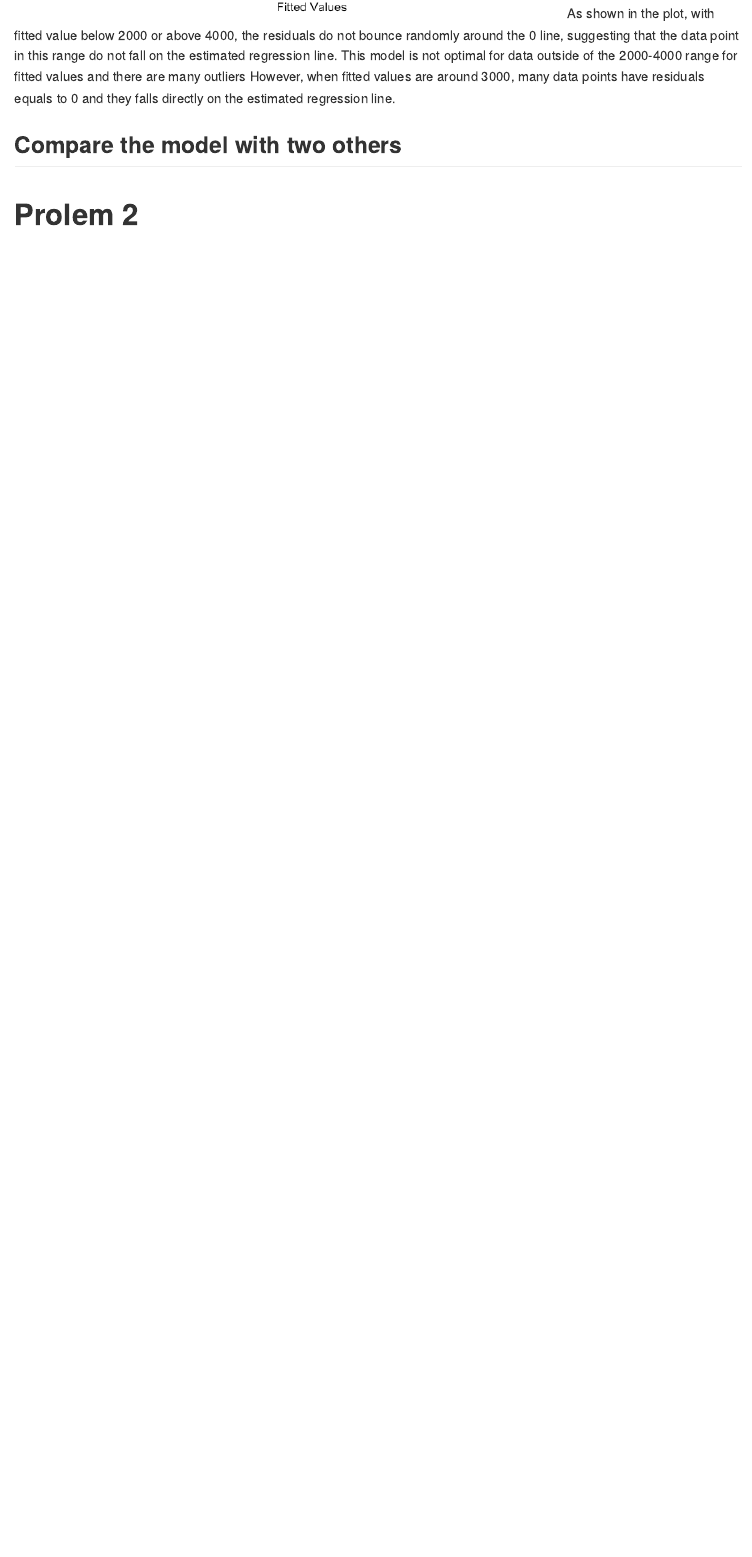
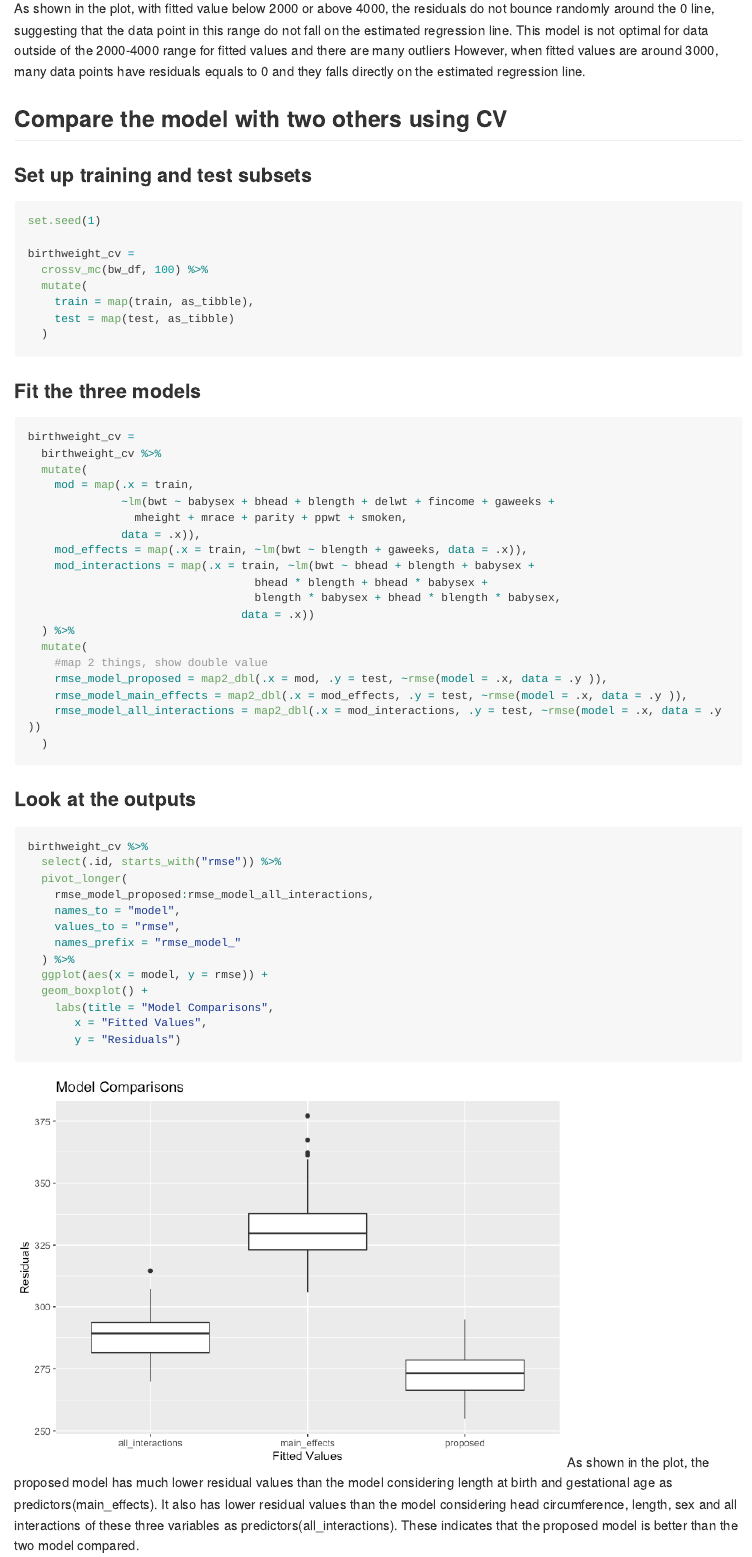
Before and after one commit to lscelia/p8105_hw6_lh3109, an R Markdown document (p8105_hw6_lh3109.Rmd): the page in a window 1100 px wide, from 5750 px down before the commit and from 5870 px down after it, so that both start at the same text. The pictures show the output file p8105_hw6_lh3109.md that the author committed with the source, drawn offline in the style of GitHub; long lines of code are wrapped.

Commit message:
Problem 1 update: compare with 2 other models

````diff
--- a/p8105_hw6_lh3109.Rmd
+++ b/p8105_hw6_lh3109.Rmd
@@ -61,10 +64,64 @@ bw_df %>%
        x = "Fitted Values",
        y = "Residuals")
 ```
+
 As shown in the plot, with fitted value below 2000 or above 4000, the residuals do not bounce randomly around the 0 line, suggesting that the data point in this range do not fall on the estimated regression line. This model is not optimal for data outside of the 2000-4000 range for fitted values and there are many outliers However, when fitted values are around 3000, many data points have residuals equals to 0 and they falls directly on the estimated regression line.
 
 
-## Compare the model with two others
+## Compare the model with two others using CV
+
+### Set up training and test subsets
+```{r}
+set.seed(1)
+
+birthweight_cv =
+  crossv_mc(bw_df, 100) %>%
+  mutate(
+    train = map(train, as_tibble),
+    test = map(test, as_tibble)
+  )
+```
+
+### Fit the three models
+```{r, warning=FALSE}
+birthweight_cv =
+  birthweight_cv %>%
+  mutate(
+    mod = map(.x = train,
+              ~lm(bwt ~ babysex + bhead + blength + delwt + fincome + gaweeks +
+                mheight + mrace + parity + ppwt + smoken,
+              data = .x)),
+    mod_effects = map(.x = train, ~lm(bwt ~ blength + gaweeks, data = .x)),
+    mod_interactions = map(.x = train, ~lm(bwt ~ bhead + blength + babysex +
+                                  bhead * blength + bhead * babysex +
+                                  blength * babysex + bhead * blength * babysex,
+                                data = .x))
+  ) %>%
+  mutate(
+    #map 2 things, show double value
+    rmse_model_proposed = map2_dbl(.x = mod, .y = test, ~rmse(model = .x, data = .y )),
+    rmse_model_main_effects = map2_dbl(.x = mod_effects, .y = test, ~rmse(model = .x, data = .y )),
+    rmse_model_all_interactions = map2_dbl(.x = mod_interactions, .y = test, ~rmse(model = .x, data = .y ))
+  )
+```
+
+### Look at the outputs
+```{r}
+birthweight_cv %>%
+  select(.id, starts_with("rmse")) %>%
+  pivot_longer(
+    rmse_model_proposed:rmse_model_all_interactions,
+    names_to = "model",
+    values_to = "rmse",
+    names_prefix = "rmse_model_"
+  ) %>%
+  ggplot(aes(x = model, y = rmse)) +
+  geom_boxplot() +
+    labs(title = "Model Comparisons",
+       x = "Fitted Values",
+       y = "Residuals")
+```
+As shown in the plot, the proposed model has much lower residual values than the model considering length at birth and gestational age as predictors(main_effects). It also has lower residual values than the model considering head circumference, length, sex and all interactions of these three variables as predictors(all_interactions). These indicates that the proposed model is better than the two model compared.
 
 
 # Prolem 2
````
Also changed, not shown: p8105_hw6_lh3109.md, p8105_hw6_lh3109_files/figure-gfm/unnamed-chunk-7-1.png (added), p8105_hw6_lh3109.Rmd (3 more changed lines).
